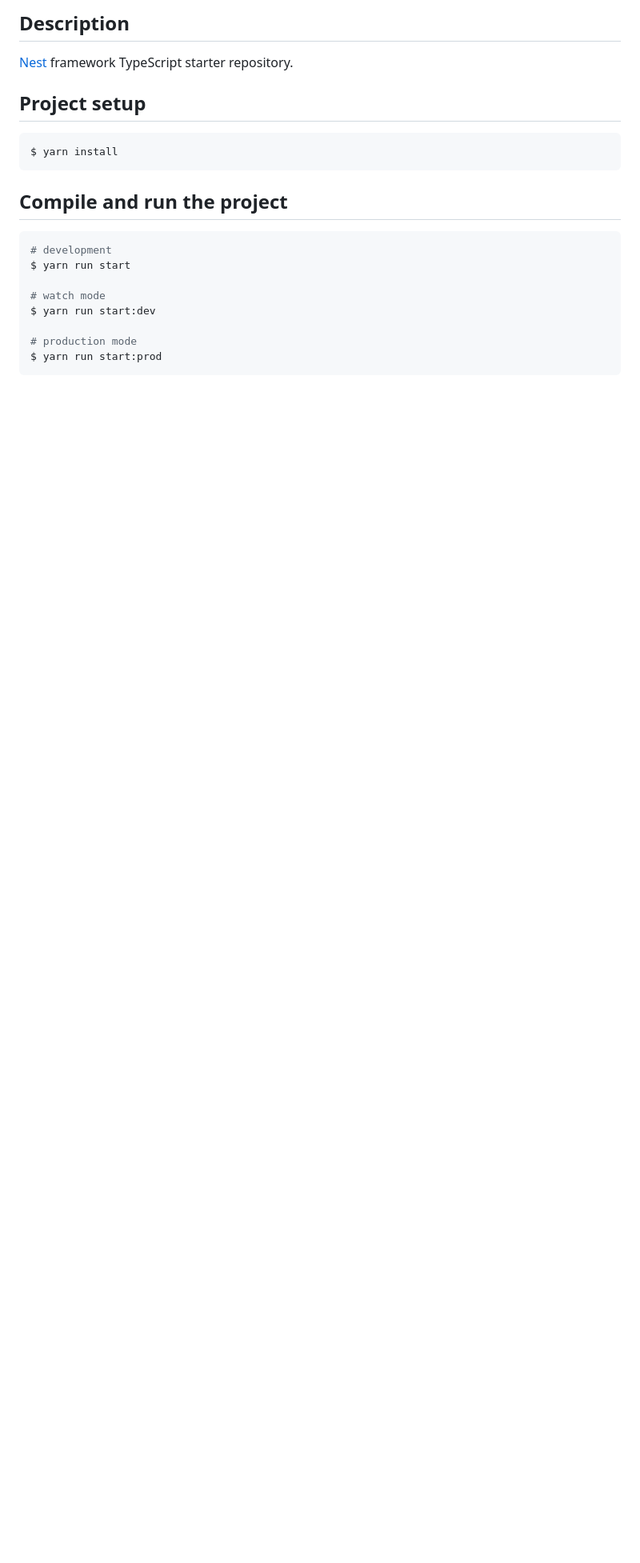
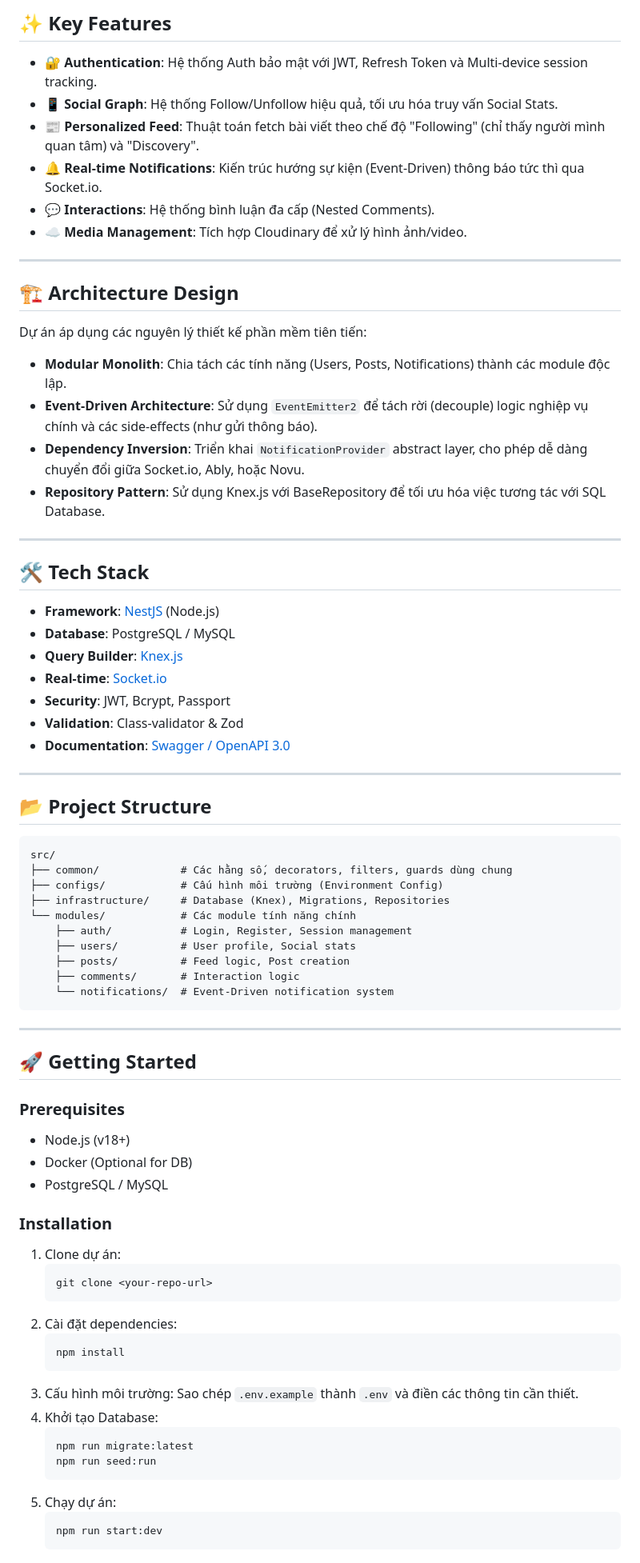
Before and after one commit to menox-app/server, a Markdown page: README.md, the part around one of its changes. Shown at 80% size. Rendered like a GitHub page; blank space fills up the shorter version.

Commit message:
docs: update server README installation and configuration instructions

````diff
--- a/README.md
+++ b/README.md
@@ -23,24 +6,80 @@
 
-## Description
+## ✨ Key Features
 
-[Nest](https://github.com/nestjs/nest) framework TypeScript starter repository.
+- 🔐 **Authentication**: Hệ thống Auth bảo mật với JWT, Refresh Token và Multi-device session tracking.
+- 📱 **Social Graph**: Hệ thống Follow/Unfollow hiệu quả, tối ưu hóa truy vấn Social Stats.
+- 📰 **Personalized Feed**: Thuật toán fetch bài viết theo chế độ "Following" (chỉ thấy người mình quan tâm) và "Discovery".
+- 🔔 **Real-time Notifications**: Kiến trúc hướng sự kiện (Event-Driven) thông báo tức thì qua Socket.io.
+- 💬 **Interactions**: Hệ thống bình luận đa cấp (Nested Comments).
+- ☁️ **Media Management**: Tích hợp Cloudinary để xử lý hình ảnh/video.
 
-## Project setup
+---
 
-```bash
-$ yarn install
+## 🏗️ Architecture Design
+
+Dự án áp dụng các nguyên lý thiết kế phần mềm tiên tiến:
+
+- **Modular Monolith**: Chia tách các tính năng (Users, Posts, Notifications) thành các module độc lập.
+- **Event-Driven Architecture**: Sử dụng `EventEmitter2` để tách rời (decouple) logic nghiệp vụ chính và các side-effects (như gửi thông báo).
+- **Dependency Inversion**: Triển khai `NotificationProvider` abstract layer, cho phép dễ dàng chuyển đổi giữa Socket.io, Ably, hoặc Novu.
+- **Repository Pattern**: Sử dụng Knex.js với BaseRepository để tối ưu hóa việc tương tác với SQL Database.
+
+---
+
+## 🛠️ Tech Stack
+
+- **Framework**: [NestJS](https://nestjs.com/) (Node.js)
+- **Database**: PostgreSQL / MySQL
+- **Query Builder**: [Knex.js](https://knexjs.org/)
+- **Real-time**: [Socket.io](https://socket.io/)
+- **Security**: JWT, Bcrypt, Passport
+- **Validation**: Class-validator & Zod
+- **Documentation**: [Swagger / OpenAPI 3.0](https://swagger.io/)
+
+---
+
+## 📂 Project Structure
+
+```text
+src/
+├── common/             # Các hằng số, decorators, filters, guards dùng chung
+├── configs/            # Cấu hình môi trường (Environment Config)
+├── infrastructure/     # Database (Knex), Migrations, Repositories
+└── modules/            # Các module tính năng chính
+    ├── auth/           # Login, Register, Session management
+    ├── users/          # User profile, Social stats
+    ├── posts/          # Feed logic, Post creation
+    ├── comments/       # Interaction logic
+    └── notifications/  # Event-Driven notification system
 ```
 
-## Compile and run the project
+---
 
-```bash
-# development
-$ yarn run start
+## 🚀 Getting Started
 
-# watch mode
-$ yarn run start:dev
+### Prerequisites
+- Node.js (v18+)
+- Docker (Optional for DB)
+- PostgreSQL / MySQL
 
-# production mode
-$ yarn run start:prod
-```
+### Installation
+1. Clone dự án:
+   ```bash
+   git clone <your-repo-url>
+   ```
+2. Cài đặt dependencies:
+   ```bash
+   npm install
+   ```
+3. Cấu hình môi trường:
+   Sao chép `.env.example` thành `.env` và điền các thông tin cần thiết.
+4. Khởi tạo Database:
+   ```bash
+   npm run migrate:latest
+   npm run seed:run
+   ```
+5. Chạy dự án:
+   ```bash
+   npm run start:dev
+   ```
 
````
Also changed, not shown: other parts of README.md (+10 -69 lines).
